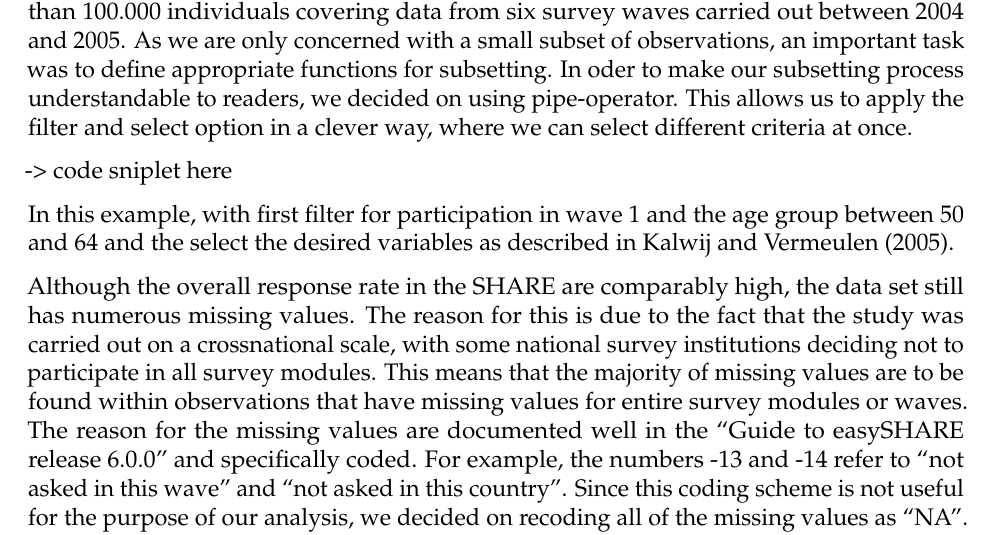
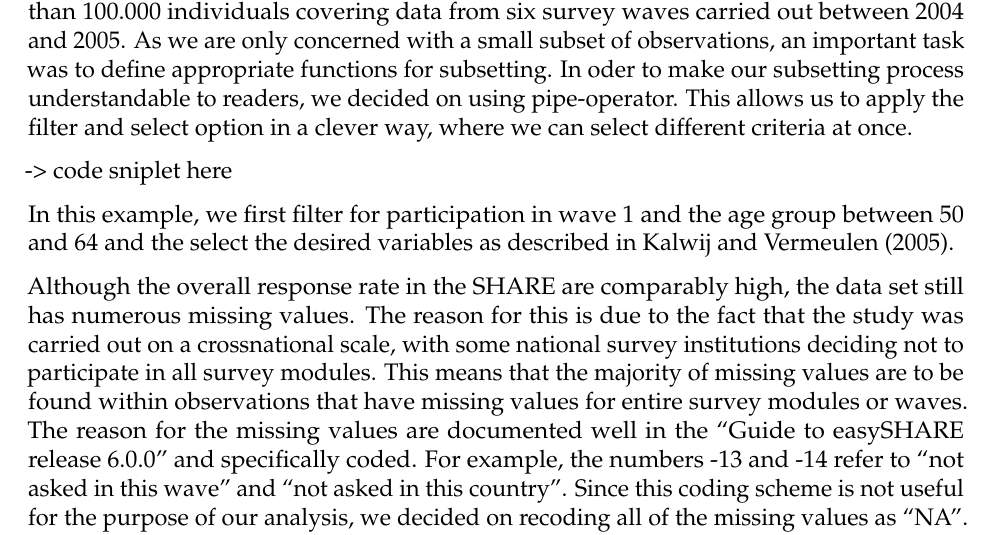
Before and after one commit to phinguyen44/SPL_Project, an R Markdown document (Report/SPL_Project_Report.Rmd): part of page 2 of 3, cut so that both start at the same text. Rendered offline with R 4.5, knitr and Pandoc, then LaTeX, with nearby package versions.

Commit message:
Report changed slightly

```diff
--- a/Report/SPL_Project_Report.Rmd
+++ b/Report/SPL_Project_Report.Rmd
@@ -51,7 +51,7 @@ The easySHARE dataset released in spring 2017 is a panel dataset of 108 variable
 
 -> code sniplet here
 
-In this example, with first filter for participation in wave 1 and the age group between 50 and 64 and the select the desired variables as described in Kalwij and Vermeulen (2005).
+In this example, we first filter for participation in wave 1 and the age group between 50 and 64 and the select the desired variables as described in Kalwij and Vermeulen (2005).
 
 Although the overall response rate in the SHARE are comparably high, the data set still has numerous missing values. The reason for this is due to the fact that the study was carried out on a crossnational scale, with some national survey institutions deciding not to participate in all survey modules. This means that the majority of missing values are to be found within observations that have missing values for entire survey modules or waves. The reason for the missing values are documented well in the "Guide to easySHARE release 6.0.0" and specifically coded. For example, the numbers -13 and -14 refer to “not asked in this wave” and “not asked in this country”. Since this coding scheme is not useful for the purpose of our analysis, we decided on recoding all of the missing values as "NA". To this end, we defined a function based on the missing codes provided by SHARE that finds the NAs in the data and declares them as such.
 
```
Also changed, not shown: Report/SPL_Project_Report.pdf, Report/SPL_Project_Report.Rmd (2 more changed lines), 1 other file.
